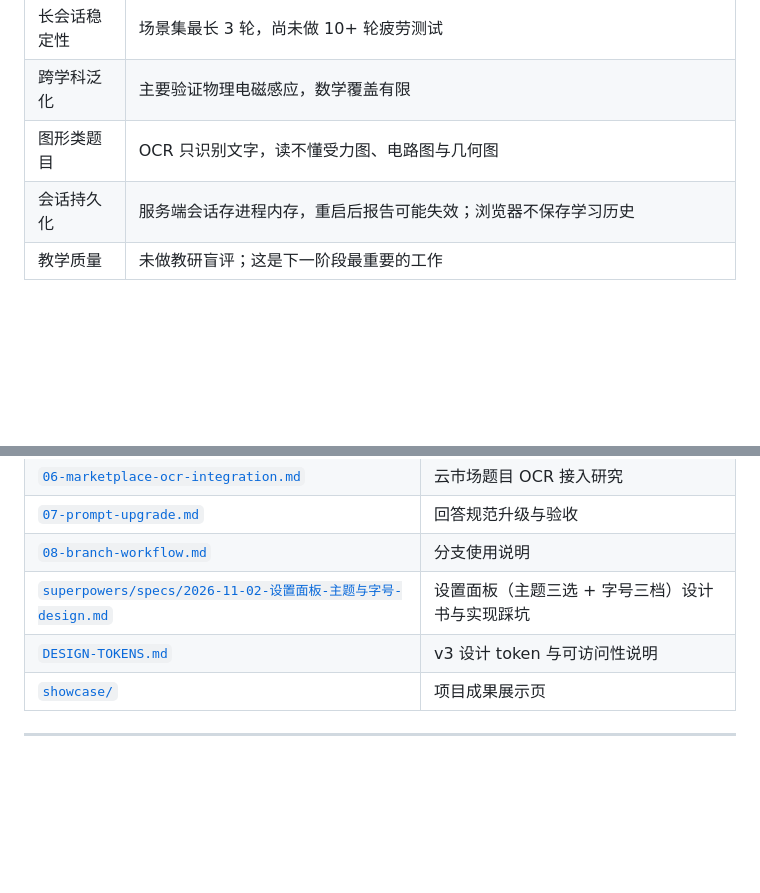
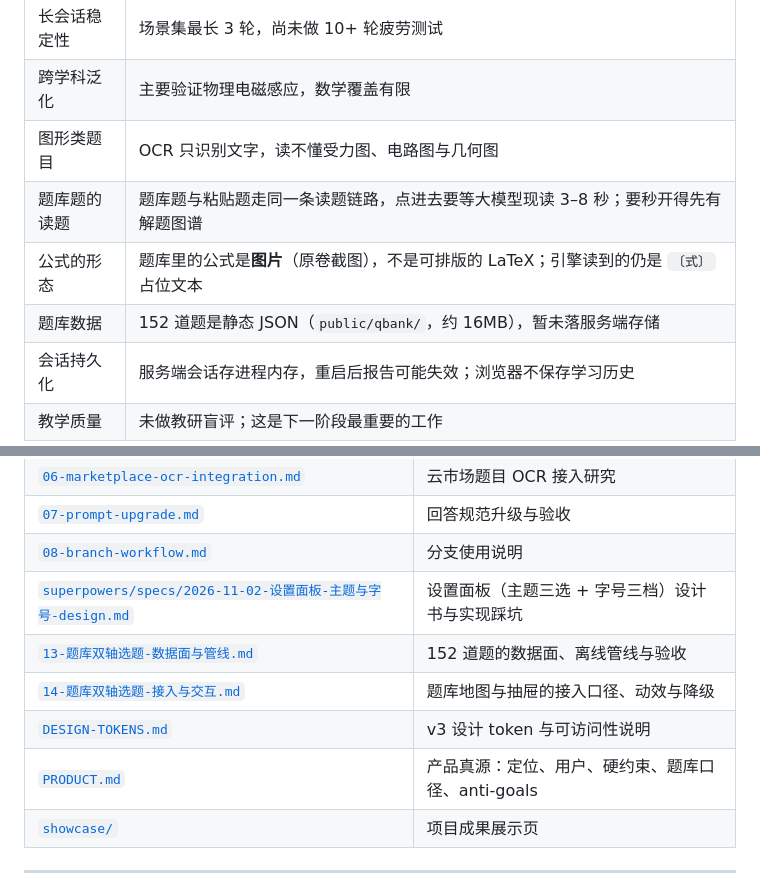
Before and after one commit to shilohjun/ai-guided-tutor, a Markdown page: README.md, 2 parts joined by grey strips. Rendered like a GitHub page; blank space fills up the shorter version.

```diff
--- a/README.md
+++ b/README.md
@@ -474,6 +485,9 @@ DESIGN-TOKENS.md        设计 token 与可访问性说明
 | 长会话稳定性 | 场景集最长 3 轮，尚未做 10+ 轮疲劳测试 |
 | 跨学科泛化 | 主要验证物理电磁感应，数学覆盖有限 |
 | 图形类题目 | OCR 只识别文字，读不懂受力图、电路图与几何图 |
+| 题库题的读题 | 题库题与粘贴题走同一条读题链路，点进去要等大模型现读 3–8 秒；要秒开得先有解题图谱 |
+| 公式的形态 | 题库里的公式是**图片**（原卷截图），不是可排版的 LaTeX；引擎读到的仍是 `〔式〕` 占位文本 |
+| 题库数据 | 152 道题是静态 JSON（`public/qbank/`，约 16MB），暂未落服务端存储 |
 | 会话持久化 | 服务端会话存进程内存，重启后报告可能失效；浏览器不保存学习历史 |
 | 教学质量 | 未做教研盲评；这是下一阶段最重要的工作 |
 
@@ -492,7 +506,10 @@ DESIGN-TOKENS.md        设计 token 与可访问性说明
 | [`07-prompt-upgrade.md`](docs/07-prompt-upgrade.md) | 回答规范升级与验收 |
 | [`08-branch-workflow.md`](docs/08-branch-workflow.md) | 分支使用说明 |
 | [`superpowers/specs/2026-11-02-设置面板-主题与字号-design.md`](docs/superpowers/specs/2026-11-02-设置面板-主题与字号-design.md) | 设置面板（主题三选 + 字号三档）设计书与实现踩坑 |
+| [`13-题库双轴选题-数据面与管线.md`](docs/13-题库双轴选题-数据面与管线.md) | 152 道题的数据面、离线管线与验收 |
+| [`14-题库双轴选题-接入与交互.md`](docs/14-题库双轴选题-接入与交互.md) | 题库地图与抽屉的接入口径、动效与降级 |
 | [`DESIGN-TOKENS.md`](DESIGN-TOKENS.md) | v3 设计 token 与可访问性说明 |
+| [`PRODUCT.md`](PRODUCT.md) | 产品真源：定位、用户、硬约束、题库口径、anti-goals |
 | [`showcase/`](showcase/) | 项目成果展示页 |
 
 ---
```
Also changed, not shown: other parts of README.md (+21 -10 lines), docs/screenshots/page1-home.png (added), docs/screenshots/page3-rich.png (added), docs/screenshots/page5-drawer.png (added), docs/screenshots/qbank-map.png (added).
